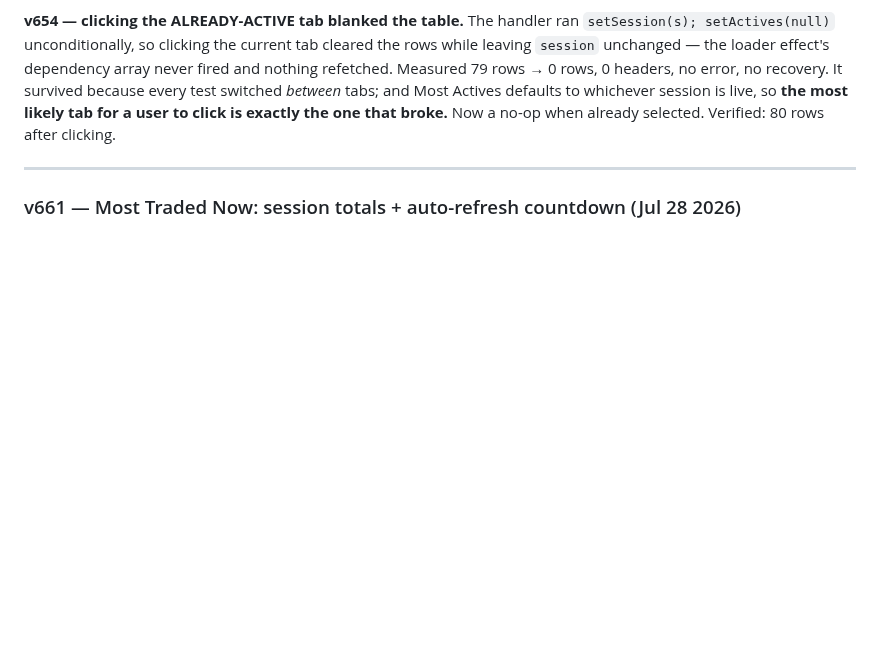
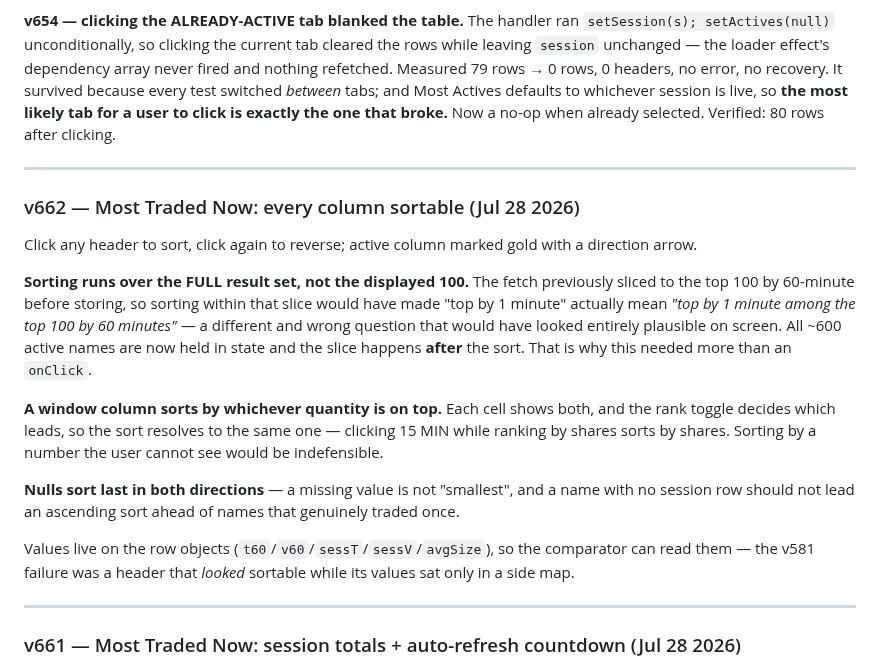
Before and after one commit to alcharles1980-design/alpha-quant-analytics, a Markdown page: CLAUDE.md, the part around the change. Rendered like a GitHub page; blank space fills up the shorter version.

Commit message:
docs: v662 entry — sortable columns over the full result set

```diff
--- a/CLAUDE.md
+++ b/CLAUDE.md
@@ -996,6 +996,28 @@ selected. Verified: 80 rows after clicking.
 
 ---
 
+### v662 — Most Traded Now: every column sortable (Jul 28 2026)
+
+Click any header to sort, click again to reverse; active column marked gold with a direction arrow.
+
+**Sorting runs over the FULL result set, not the displayed 100.** The fetch previously sliced to the
+top 100 by 60-minute before storing, so sorting within that slice would have made "top by 1 minute"
+actually mean *"top by 1 minute among the top 100 by 60 minutes"* — a different and wrong question
+that would have looked entirely plausible on screen. All ~600 active names are now held in state and
+the slice happens **after** the sort. That is why this needed more than an `onClick`.
+
+**A window column sorts by whichever quantity is on top.** Each cell shows both, and the rank toggle
+decides which leads, so the sort resolves to the same one — clicking 15 MIN while ranking by shares
+sorts by shares. Sorting by a number the user cannot see would be indefensible.
+
+**Nulls sort last in both directions** — a missing value is not "smallest", and a name with no session
+row should not lead an ascending sort ahead of names that genuinely traded once.
+
+Values live on the row objects (`t60`/`v60`/`sessT`/`sessV`/`avgSize`), so the comparator can read
+them — the v581 failure was a header that *looked* sortable while its values sat only in a side map.
+
+---
+
 ### v661 — Most Traded Now: session totals + auto-refresh countdown (Jul 28 2026)
 
 **SESSION column** — cumulative trades and shares for **whichever session is currently open**. It
```
